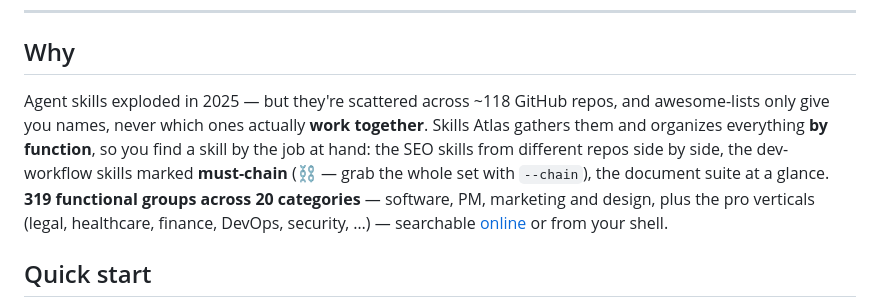
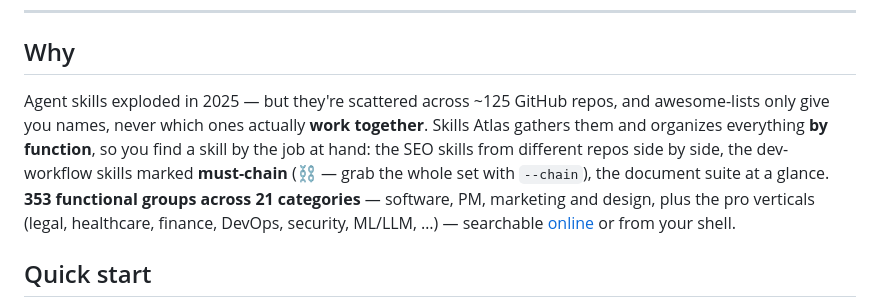
Before and after one commit to Zita-Go/Skills-Atlas, a Markdown page: README.md, the part around the change. Drawn GitHub-style.

Commit message:
docs: 同步 README.md 正文统计（repos ~125 / 353 组 / 21 类 + 大模型 类目）

```diff
--- a/README.md
+++ b/README.md
@@ -24,12 +24,12 @@
 
 ## Why
 
-Agent skills exploded in 2025 — but they're scattered across ~118 GitHub repos, and awesome-lists
+Agent skills exploded in 2025 — but they're scattered across ~125 GitHub repos, and awesome-lists
 only give you names, never which ones actually **work together**. Skills Atlas gathers them and
 organizes everything **by function**, so you find a skill by the job at hand: the SEO skills from
 different repos side by side, the dev-workflow skills marked **must-chain** (⛓ — grab the whole set with `--chain`), the document suite
-at a glance. **319 functional groups across 20 categories** — software, PM, marketing and design,
-plus the pro verticals (legal, healthcare, finance, DevOps, security, …) — searchable
+at a glance. **353 functional groups across 21 categories** — software, PM, marketing and design,
+plus the pro verticals (legal, healthcare, finance, DevOps, security, ML/LLM, …) — searchable
 [online](https://zita-go.github.io/Skills-Atlas/?lang=en) or from your shell.
 
 ## Quick start
```
